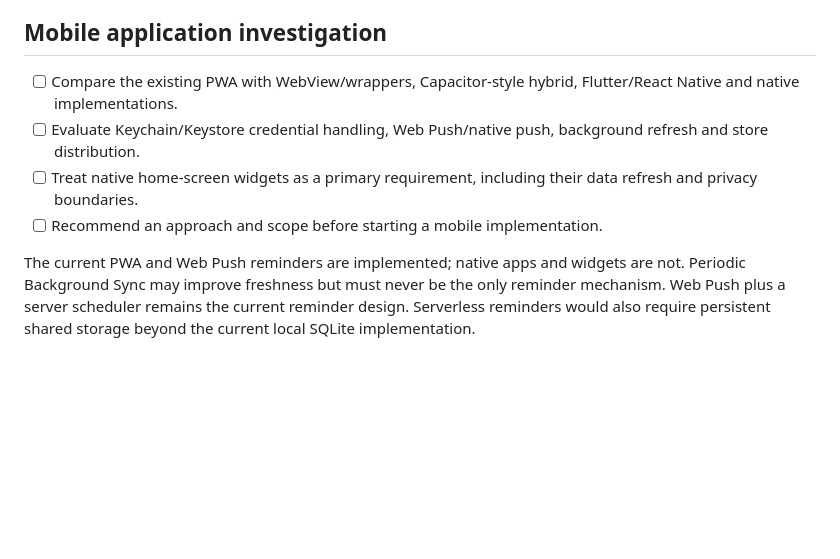
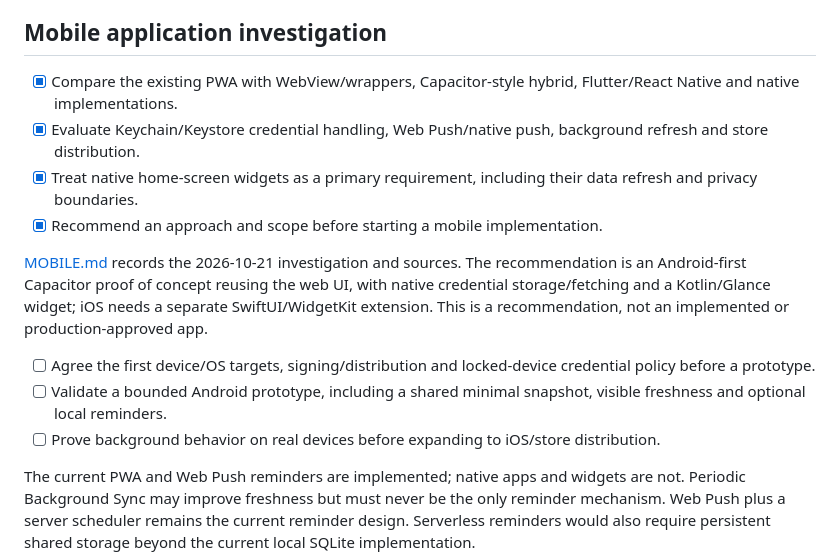
Before and after one commit to janilahti/renyyt, a Markdown page: ROADMAP.md, the part around the change. GitHub-like rendering; blank space fills up the shorter version.

```diff
--- a/ROADMAP.md
+++ b/ROADMAP.md
@@ -41,10 +41,20 @@ Preserve the small runtime and avoid unnecessary dependencies.
 
 ## Mobile application investigation
 
-- [ ] Compare the existing PWA with WebView/wrappers, Capacitor-style hybrid, Flutter/React Native and native implementations.
-- [ ] Evaluate Keychain/Keystore credential handling, Web Push/native push, background refresh and store distribution.
-- [ ] Treat native home-screen widgets as a primary requirement, including their data refresh and privacy boundaries.
-- [ ] Recommend an approach and scope before starting a mobile implementation.
+- [x] Compare the existing PWA with WebView/wrappers, Capacitor-style hybrid, Flutter/React Native and native implementations.
+- [x] Evaluate Keychain/Keystore credential handling, Web Push/native push, background refresh and store distribution.
+- [x] Treat native home-screen widgets as a primary requirement, including their data refresh and privacy boundaries.
+- [x] Recommend an approach and scope before starting a mobile implementation.
+
+[MOBILE.md](MOBILE.md) records the 2026-10-21 investigation and sources. The
+recommendation is an Android-first Capacitor proof of concept reusing the web UI,
+with native credential storage/fetching and a Kotlin/Glance widget; iOS needs a
+separate SwiftUI/WidgetKit extension. This is a recommendation, not an implemented
+or production-approved app.
+
+- [ ] Agree the first device/OS targets, signing/distribution and locked-device credential policy before a prototype.
+- [ ] Validate a bounded Android prototype, including a shared minimal snapshot, visible freshness and optional local reminders.
+- [ ] Prove background behavior on real devices before expanding to iOS/store distribution.
 
 The current PWA and Web Push reminders are implemented; native apps and widgets are not.
 Periodic Background Sync may improve freshness but must never be the only reminder mechanism.
```
Also changed, not shown: MOBILE.md (added, +205 -0 lines), README.md (+4 -0 lines).
